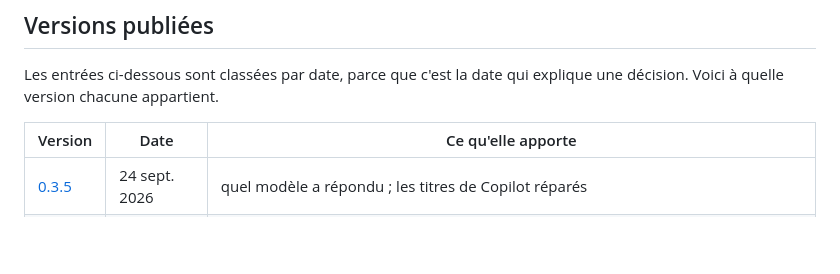
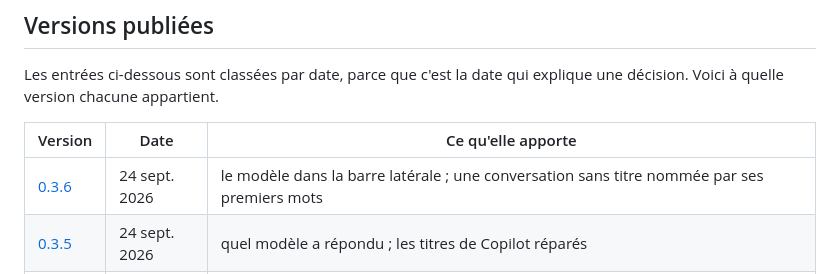
Before and after one commit to ZamBoyle/Ariane, a Markdown page: CHANGELOG.md, the part around the change. Rendered like a GitHub page; blank space fills up the shorter version.

```diff
--- a/CHANGELOG.md
+++ b/CHANGELOG.md
@@ -18,6 +18,7 @@ Voici à quelle version chacune appartient.
 
 | Version | Date | Ce qu'elle apporte |
 |---|---|---|
+| [0.3.6](https://github.com/ZamBoyle/Ariane/releases/tag/v0.3.6) | 24 sept. 2026 | le modèle dans la barre latérale ; une conversation sans titre nommée par ses premiers mots |
 | [0.3.5](https://github.com/ZamBoyle/Ariane/releases/tag/v0.3.5) | 24 sept. 2026 | quel modèle a répondu ; les titres de Copilot réparés |
 | [0.3.4](https://github.com/ZamBoyle/Ariane/releases/tag/v0.3.4) | 24 sept. 2026 | les jetons de Claude comptés une fois, ceux de Codex ; une conversation Codex retrouvée |
 | [0.3.3](https://github.com/ZamBoyle/Ariane/releases/tag/v0.3.3) | 24 sept. 2026 | ce que chaque conversation a coûté en jetons, sous son nom — comptés jusqu'à 2,5 fois pour Claude |
```
Also changed, not shown: ARCHITECTURE.fr.md (+3 -3 lines), ARCHITECTURE.md (+3 -3 lines).
